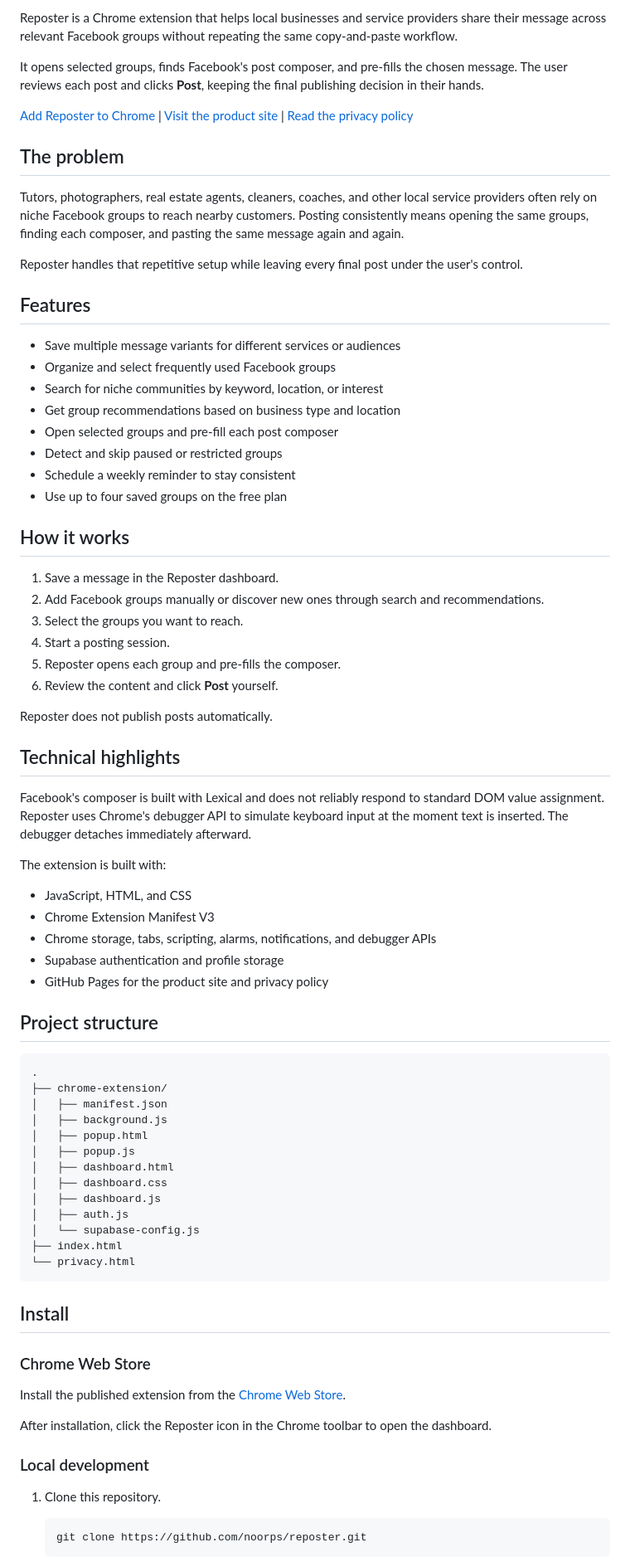
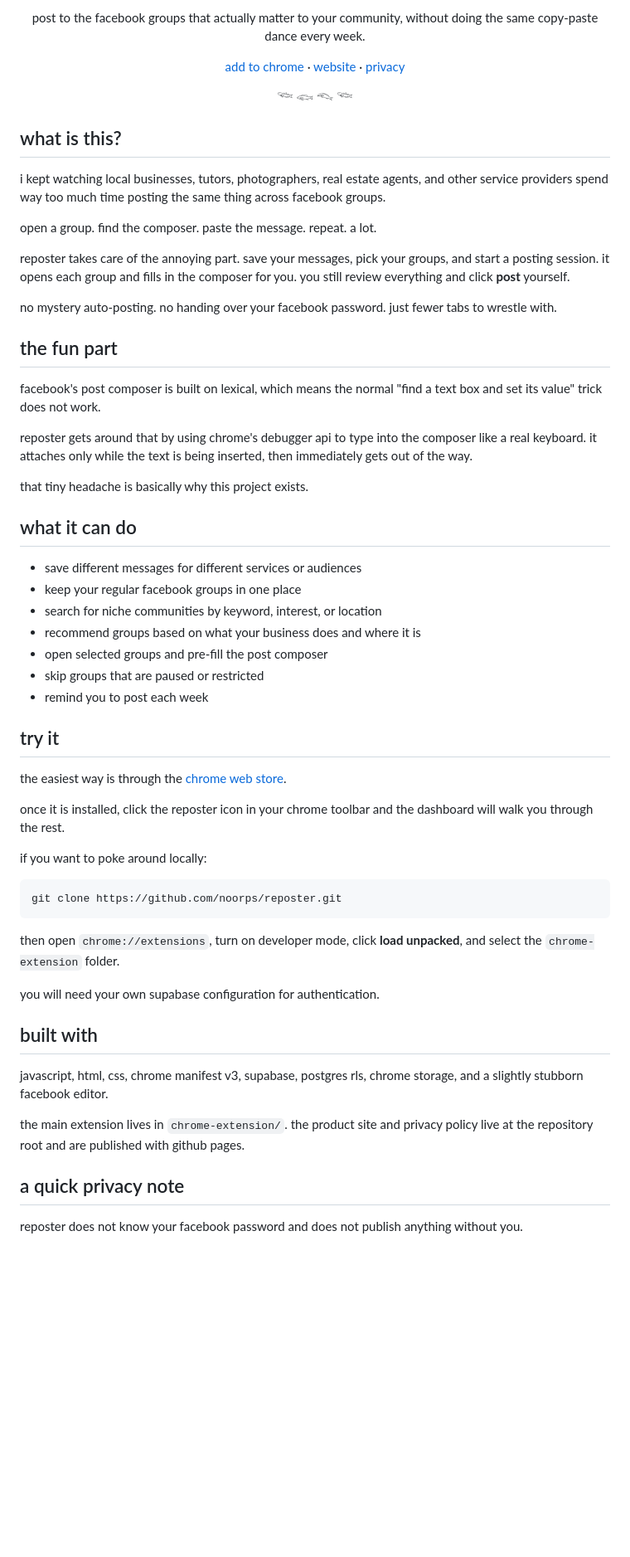
Before and after one commit to noorps/reposter, a Markdown page: README.md, the part around one of its changes. Shown at 83% size. GitHub-like rendering; blank space fills up the shorter version.

Commit message:
docs: make readme feel more personal

````diff
--- a/README.md
+++ b/README.md
@@ -2,81 +2,69 @@
 
-Reposter is a Chrome extension that helps local businesses and service providers share their message across relevant Facebook groups without repeating the same copy-and-paste workflow.
+<p align="center">
+  post to the facebook groups that actually matter to your community, without doing the same copy-paste dance every week.
+</p>
 
-It opens selected groups, finds Facebook's post composer, and pre-fills the chosen message. The user reviews each post and clicks **Post**, keeping the final publishing decision in their hands.
+<p align="center">
+  <a href="https://chromewebstore.google.com/detail/reposter/klcefljmljgkojnjffjhpbmocnjdphlp">add to chrome</a>
+  ·
+  <a href="https://noorps.github.io/reposter">website</a>
+  ·
+  <a href="https://noorps.github.io/reposter/privacy.html">privacy</a>
+</p>
 
-[Add Reposter to Chrome](https://chromewebstore.google.com/detail/reposter/klcefljmljgkojnjffjhpbmocnjdphlp) | [Visit the product site](https://noorps.github.io/reposter) | [Read the privacy policy](https://noorps.github.io/reposter/privacy.html)
+<p align="center">𓆝 𓆟 𓆞 𓆝</p>
 
-## The problem
+## what is this?
 
-Tutors, photographers, real estate agents, cleaners, coaches, and other local service providers often rely on niche Facebook groups to reach nearby customers. Posting consistently means opening the same groups, finding each composer, and pasting the same message again and again.
+i kept watching local businesses, tutors, photographers, real estate agents, and other service providers spend way too much time posting the same thing across facebook groups.
 
-Reposter handles that repetitive setup while leaving every final post under the user's control.
+open a group. find the composer. paste the message. repeat. a lot.
 
-## Features
+reposter takes care of the annoying part. save your messages, pick your groups, and start a posting session. it opens each group and fills in the composer for you. you still review everything and click **post** yourself.
 
-- Save multiple message variants for different services or audiences
-- Organize and select frequently used Facebook groups
-- Search for niche communities by keyword, location, or interest
-- Get group recommendations based on business type and location
-- Open selected groups and pre-fill each post composer
-- Detect and skip paused or restricted groups
-- Schedule a weekly reminder to stay consistent
-- Use up to four saved groups on the free plan
+no mystery auto-posting. no handing over your facebook password. just fewer tabs to wrestle with.
 
-## How it works
+## the fun part
 
-1. Save a message in the Reposter dashboard.
-2. Add Facebook groups manually or discover new ones through search and recommendations.
-3. Select the groups you want to reach.
-4. Start a posting session.
-5. Reposter opens each group and pre-fills the composer.
-6. Review the content and click **Post** yourself.
+facebook's post composer is built on lexical, which means the normal "find a text box and set its value" trick does not work.
 
-Reposter does not publish posts automatically.
+reposter gets around that by using chrome's debugger api to type into the composer like a real keyboard. it attaches only while the text is being inserted, then immediately gets out of the way.
 
-## Technical highlights
+that tiny headache is basically why this project exists.
 
-Facebook's composer is built with Lexical and does not reliably respond to standard DOM value assignment. Reposter uses Chrome's debugger API to simulate keyboard input at the moment text is inserted. The debugger detaches immediately afterward.
+## what it can do
 
-The extension is built with:
+- save different messages for different services or audiences
+- keep your regular facebook groups in one place
+- search for niche communities by keyword, interest, or location
+- recommend groups based on what your business does and where it is
+- open selected groups and pre-fill the post composer
+- skip groups that are paused or restricted
+- remind you to post each week
 
-- JavaScript, HTML, and CSS
-- Chrome Extension Manifest V3
-- Chrome storage, tabs, scripting, alarms, notifications, and debugger APIs
-- Supabase authentication and profile storage
-- GitHub Pages for the product site and privacy policy
+## try it
 
-## Project structure
+the easiest way is through the [chrome web store](https://chromewebstore.google.com/detail/reposter/klcefljmljgkojnjffjhpbmocnjdphlp).
 
-```text
-.
-├── chrome-extension/
-│   ├── manifest.json
-│   ├── background.js
-│   ├── popup.html
-│   ├── popup.js
-│   ├── dashboard.html
-│   ├── dashboard.css
-│   ├── dashboard.js
-│   ├── auth.js
-│   └── supabase-config.js
-├── index.html
-└── privacy.html
+once it is installed, click the reposter icon in your chrome toolbar and the dashboard will walk you through the rest.
+
+if you want to poke around locally:
+
+```bash
+git clone https://github.com/noorps/reposter.git
 ```
 
-## Install
+then open `chrome://extensions`, turn on developer mode, click **load unpacked**, and select the `chrome-extension` folder.
 
-### Chrome Web Store
+you will need your own supabase configuration for authentication.
 
-Install the published extension from the [Chrome Web Store](https://chromewebstore.google.com/detail/reposter/klcefljmljgkojnjffjhpbmocnjdphlp).
+## built with
 
-After installation, click the Reposter icon in the Chrome toolbar to open the dashboard.
+javascript, html, css, chrome manifest v3, supabase, postgres rls, chrome storage, and a slightly stubborn facebook editor.
 
-### Local development
+the main extension lives in `chrome-extension/`. the product site and privacy policy live at the repository root and are published with github pages.
 
-1. Clone this repository.
+## a quick privacy note
 
-   ```bash
-   git clone https://github.com/noorps/reposter.git
-   ```
+reposter does not know your facebook password and does not publish anything without you.
 
````
Also changed, not shown: other parts of README.md (+8 -37 lines).
